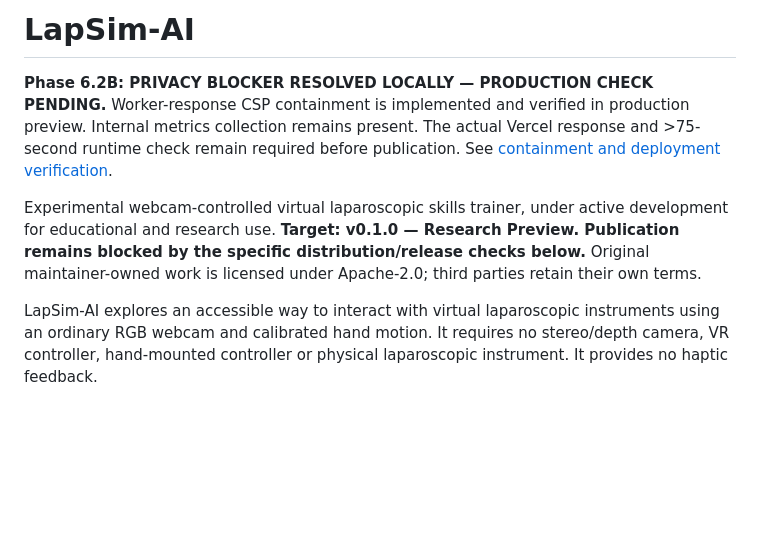
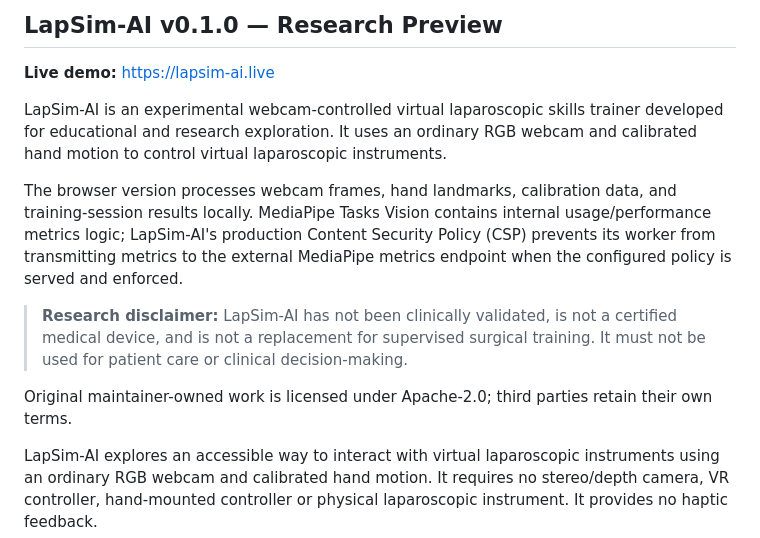
Before and after one commit to Mbjaradat/LapSim-AI, a Markdown page: README.md, the part around the change. Drawn GitHub-style; blank space fills up the shorter version.

Commit message:
Finalize LapSim-AI v0.1.0 release documentation
Updated README to reflect version 0.1.0 and added live demo link. Clarified project purpose and included research disclaimer.

```diff
--- a/README.md
+++ b/README.md
@@ -1,8 +1,14 @@
-# LapSim-AI
+## LapSim-AI v0.1.0 — Research Preview
 
-**Phase 6.2B: PRIVACY BLOCKER RESOLVED LOCALLY — PRODUCTION CHECK PENDING.** Worker-response CSP containment is implemented and verified in production preview. Internal metrics collection remains present. The actual Vercel response and >75-second runtime check remain required before publication. See [containment and deployment verification](docs/worker_network_containment.md).
+**Live demo:** https://lapsim-ai.live
 
-Experimental webcam-controlled virtual laparoscopic skills trainer, under active development for educational and research use. **Target: v0.1.0 — Research Preview. Publication remains blocked by the specific distribution/release checks below.** Original maintainer-owned work is licensed under Apache-2.0; third parties retain their own terms.
+LapSim-AI is an experimental webcam-controlled virtual laparoscopic skills trainer developed for educational and research exploration. It uses an ordinary RGB webcam and calibrated hand motion to control virtual laparoscopic instruments.
+
+The browser version processes webcam frames, hand landmarks, calibration data, and training-session results locally. MediaPipe Tasks Vision contains internal usage/performance metrics logic; LapSim-AI's production Content Security Policy (CSP) prevents its worker from transmitting metrics to the external MediaPipe metrics endpoint when the configured policy is served and enforced.
+
+> **Research disclaimer:** LapSim-AI has not been clinically validated, is not a certified medical device, and is not a replacement for supervised surgical training. It must not be used for patient care or clinical decision-making.
+
+ Original maintainer-owned work is licensed under Apache-2.0; third parties retain their own terms.
 
 LapSim-AI explores an accessible way to interact with virtual laparoscopic instruments using an ordinary RGB webcam and calibrated hand motion. It requires no stereo/depth camera, VR controller, hand-mounted controller or physical laparoscopic instrument. It provides no haptic feedback.
 
```
